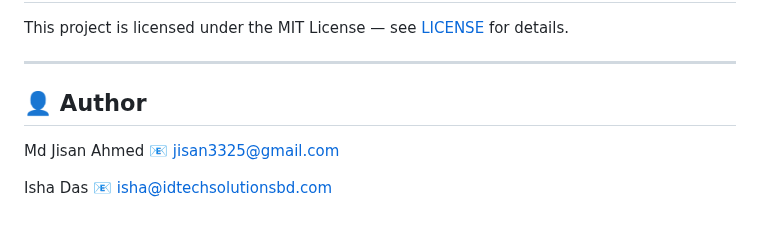
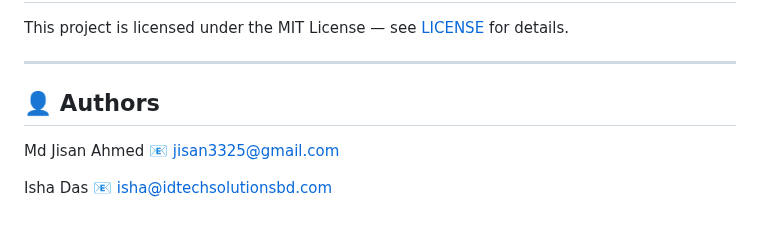
Before and after one commit to mdjisan1/TeleGramBangla-Bengali-SMS-Spam-Detection-with-Explainable-AI, a Markdown page: README.md, the part around the change. Rendered like a GitHub page.

```diff
--- a/README.md
+++ b/README.md
@@ -157,7 +157,7 @@ This project is licensed under the MIT License — see [LICENSE](LICENSE) for de
 
 ---
 
-## 👤 Author
+## 👤 Authors
 
 Md Jisan Ahmed
 📧 [jisan3325@gmail.com](mailto:jisan3325@gmail.com)
```
